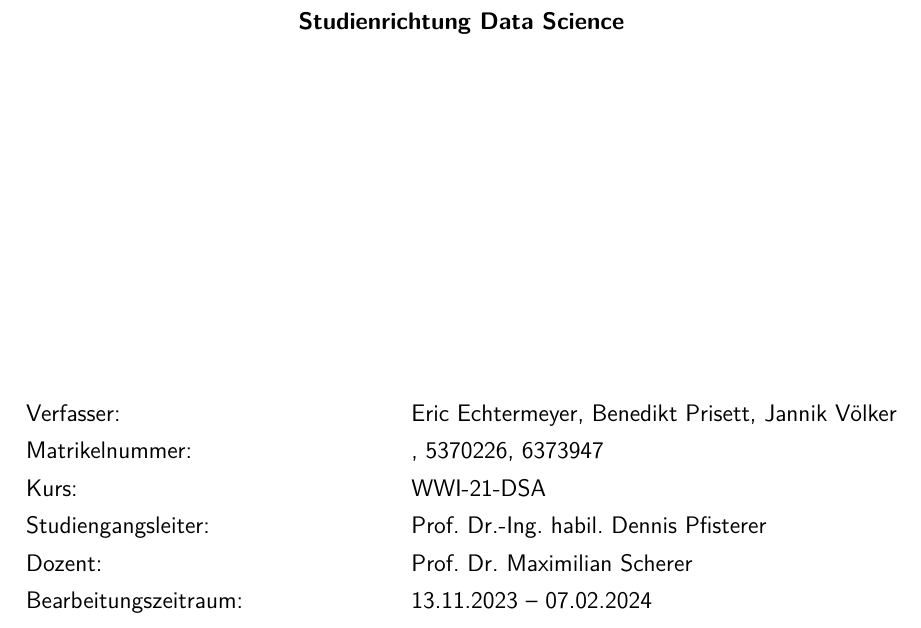
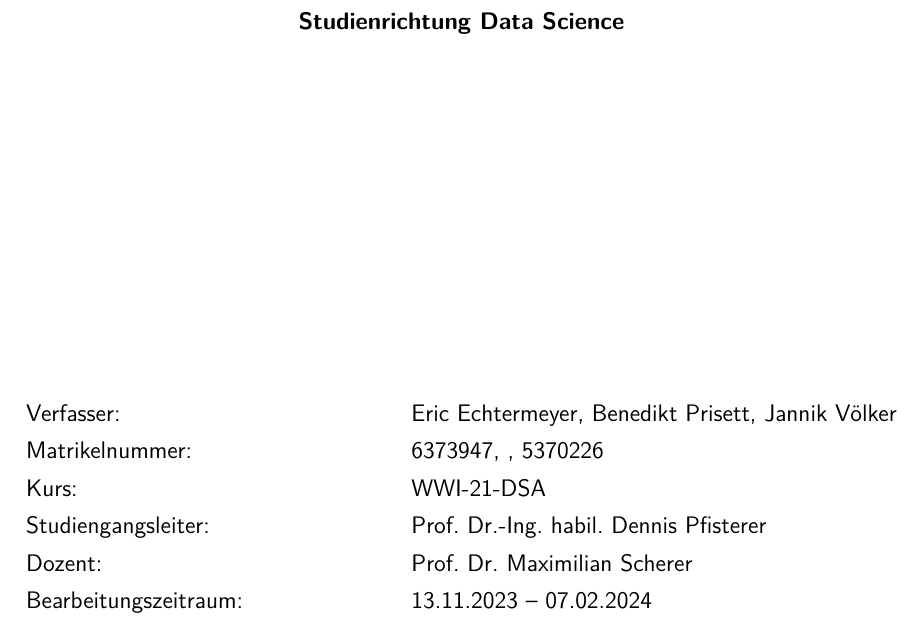
Before and after one commit to echtermeyer/OS-Scheduling-Algorithms-Comparison, a LaTeX document (latex/master.tex): part of page 1 of 27, cut so that both start at the same text. Compiled offline with pdfLaTeX.

Commit message:
Matrikelnummer angepasst

```diff
--- a/latex/master.tex
+++ b/latex/master.tex
@@ -46,7 +46,7 @@
 \Kurs{WWI-21-DSA}
 \Studienrichtung{Data Science}
 % TODO
-\Matrikelnummer{, 5370226, 6373947}
+\Matrikelnummer{6373947, , 5370226}
 \Studiengangsleiter{Prof. Dr.-Ing. habil. Dennis Pfisterer}
 \WissBetreuer{Prof. Dr. Maximilian Scherer}
 %\FirmenBetreuer{<Ihr(e) Firmenbetreuer(in)>}
```
Also changed, not shown: latex/master.pdf.
